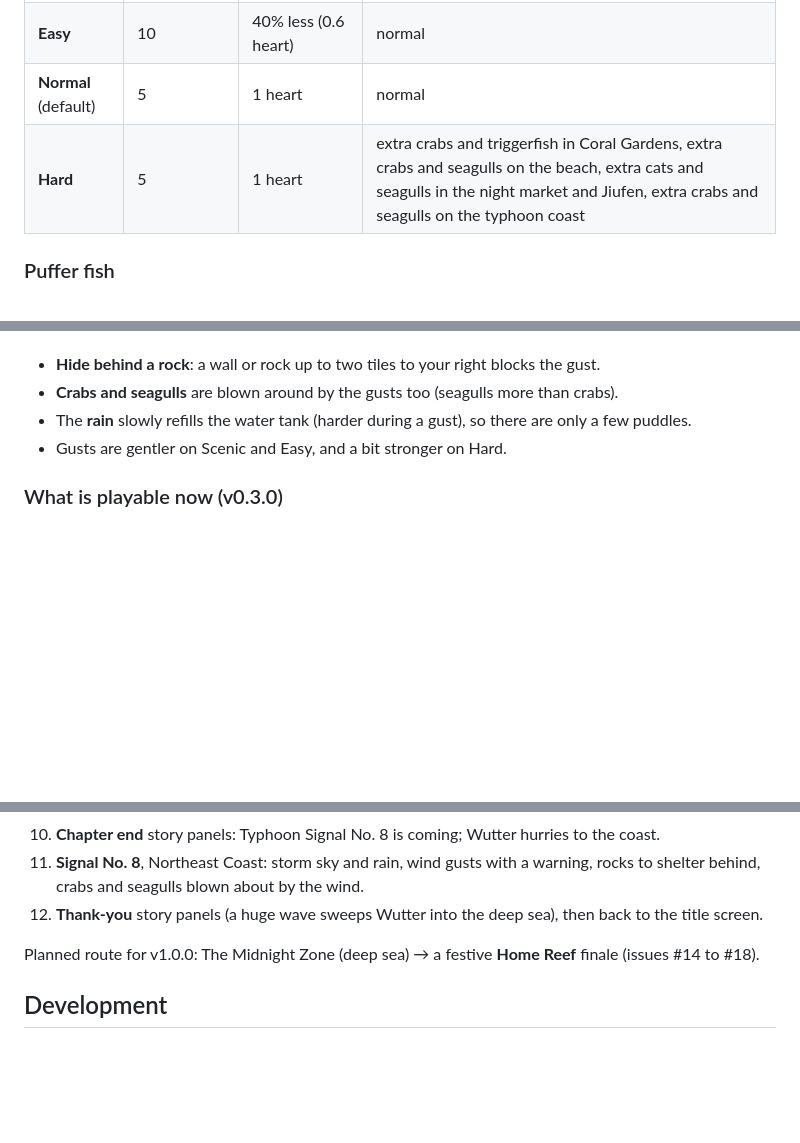
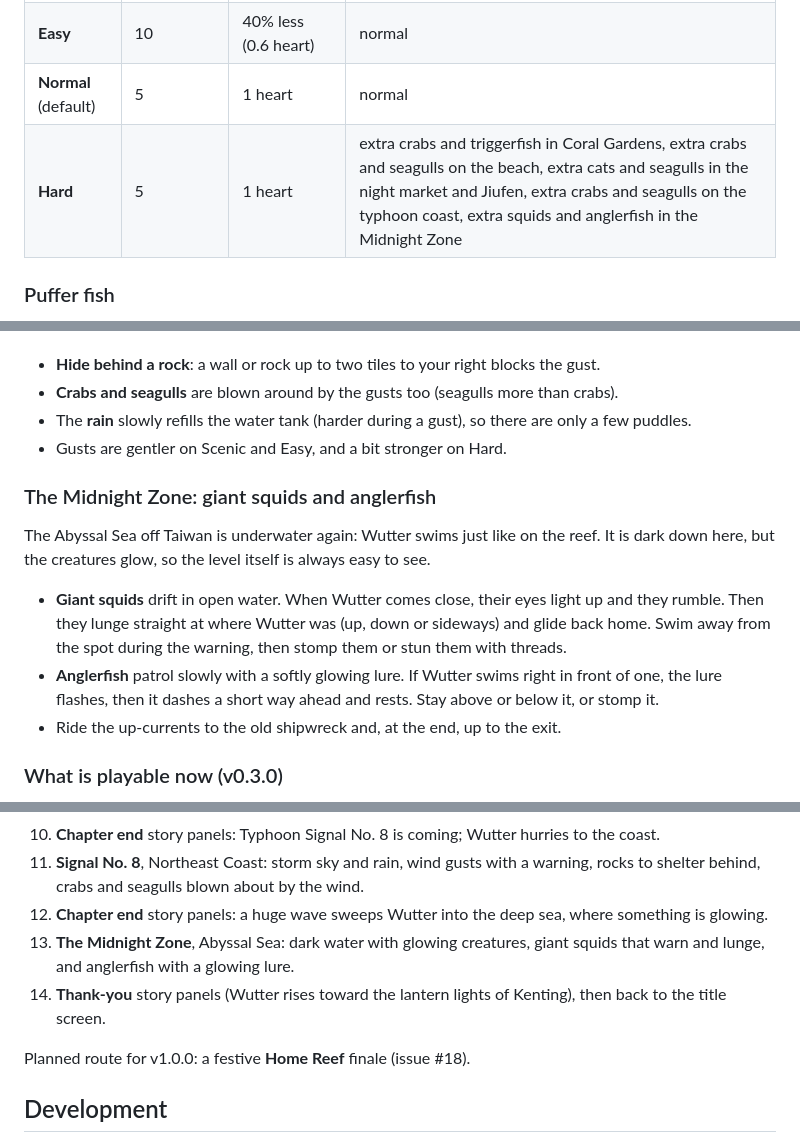
Before and after one commit to cramor-devo/Wutterworld, a Markdown page: README.md, 3 parts joined by grey strips. GitHub-like rendering; blank space fills up the shorter version.

Commit message:
Document the Midnight Zone in README and CHANGELOG (#17)
Co-authored-by: Copilot App <223556219+Copilot@users.noreply.github.com>

```diff
--- a/README.md
+++ b/README.md
@@ -55,7 +55,7 @@ Pick a mode on the title screen. The game remembers your choice.
 | **Scenic** | 5, never lost (you cannot die) | none, hits only push you back | calm: they never chase, puff up or hurt |
 | **Easy** | 10 | 40% less (0.6 heart) | normal |
 | **Normal** (default) | 5 | 1 heart | normal |
-| **Hard** | 5 | 1 heart | extra crabs and triggerfish in Coral Gardens, extra crabs and seagulls on the beach, extra cats and seagulls in the night market and Jiufen, extra crabs and seagulls on the typhoon coast |
+| **Hard** | 5 | 1 heart | extra crabs and triggerfish in Coral Gardens, extra crabs and seagulls on the beach, extra cats and seagulls in the night market and Jiufen, extra crabs and seagulls on the typhoon coast, extra squids and anglerfish in the Midnight Zone |
 
 ### Puffer fish
 
@@ -111,6 +111,18 @@ pushes Wutter back toward the land, away from the sea and the exit. Keep walking
 - The **rain** slowly refills the water tank (harder during a gust), so there are only a few puddles.
 - Gusts are gentler on Scenic and Easy, and a bit stronger on Hard.
 
+### The Midnight Zone: giant squids and anglerfish
+
+The Abyssal Sea off Taiwan is underwater again: Wutter swims just like on the reef. It is dark down here, but the
+creatures glow, so the level itself is always easy to see.
+
+- **Giant squids** drift in open water. When Wutter comes close, their eyes light up and they rumble. Then they
+  lunge straight at where Wutter was (up, down or sideways) and glide back home. Swim away from the spot during the
+  warning, then stomp them or stun them with threads.
+- **Anglerfish** patrol slowly with a softly glowing lure. If Wutter swims right in front of one, the lure flashes,
+  then it dashes a short way ahead and rests. Stay above or below it, or stomp it.
+- Ride the up-currents to the old shipwreck and, at the end, up to the exit.
+
 ### What is playable now (v0.3.0)
 
 1. **Story intro**: four illustrated panels.
@@ -129,10 +141,12 @@ pushes Wutter back toward the land, away from the sea and the exit. Keep walking
 10. **Chapter end** story panels: Typhoon Signal No. 8 is coming; Wutter hurries to the coast.
 11. **Signal No. 8**, Northeast Coast: storm sky and rain, wind gusts with a warning, rocks to shelter behind, crabs
     and seagulls blown about by the wind.
-12. **Thank-you** story panels (a huge wave sweeps Wutter into the deep sea), then back to the title screen.
+12. **Chapter end** story panels: a huge wave sweeps Wutter into the deep sea, where something is glowing.
+13. **The Midnight Zone**, Abyssal Sea: dark water with glowing creatures, giant squids that warn and lunge, and
+    anglerfish with a glowing lure.
+14. **Thank-you** story panels (Wutter rises toward the lantern lights of Kenting), then back to the title screen.
 
-Planned route for v1.0.0: The Midnight Zone (deep sea) → a festive
-**Home Reef** finale (issues #14 to #18).
+Planned route for v1.0.0: a festive **Home Reef** finale (issue #18).
 
 ## Development
 
```
Also changed, not shown: other parts of README.md (+3 -2 lines), CHANGELOG.md (+17 -2 lines).
